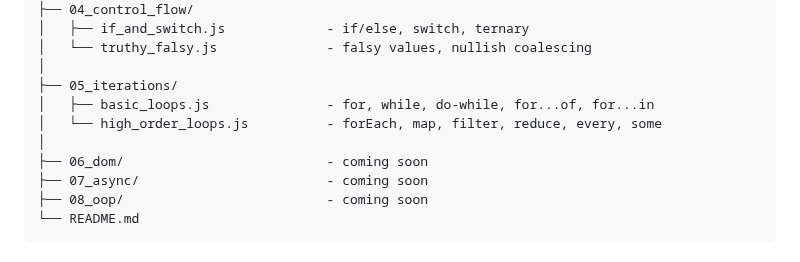
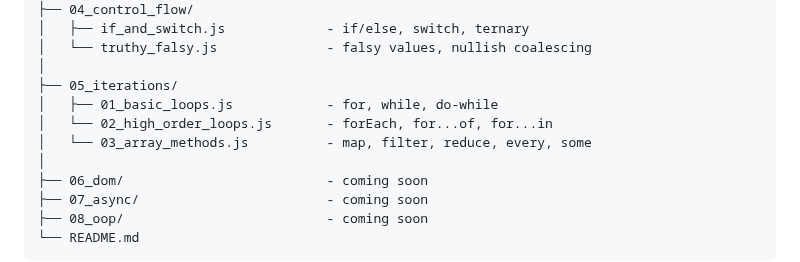
Before and after one commit to AbdurRehmanKhan-ARK/JavaScript-Tutorials, a Markdown page: README.md, the part around the change. GitHub-like rendering.

```diff
--- a/README.md
+++ b/README.md
@@ -63,8 +63,9 @@ JavaScript-Tutorials/
 │   └── truthy_falsy.js              - falsy values, nullish coalescing
 │
 ├── 05_iterations/
-│   ├── basic_loops.js               - for, while, do-while, for...of, for...in
-│   └── high_order_loops.js          - forEach, map, filter, reduce, every, some
+│   ├── 01_basic_loops.js            - for, while, do-while
+│   └── 02_high_order_loops.js       - forEach, for...of, for...in
+│   └── 03_array_methods.js          - map, filter, reduce, every, some
 │
 ├── 06_dom/                          - coming soon
 ├── 07_async/                        - coming soon
```
